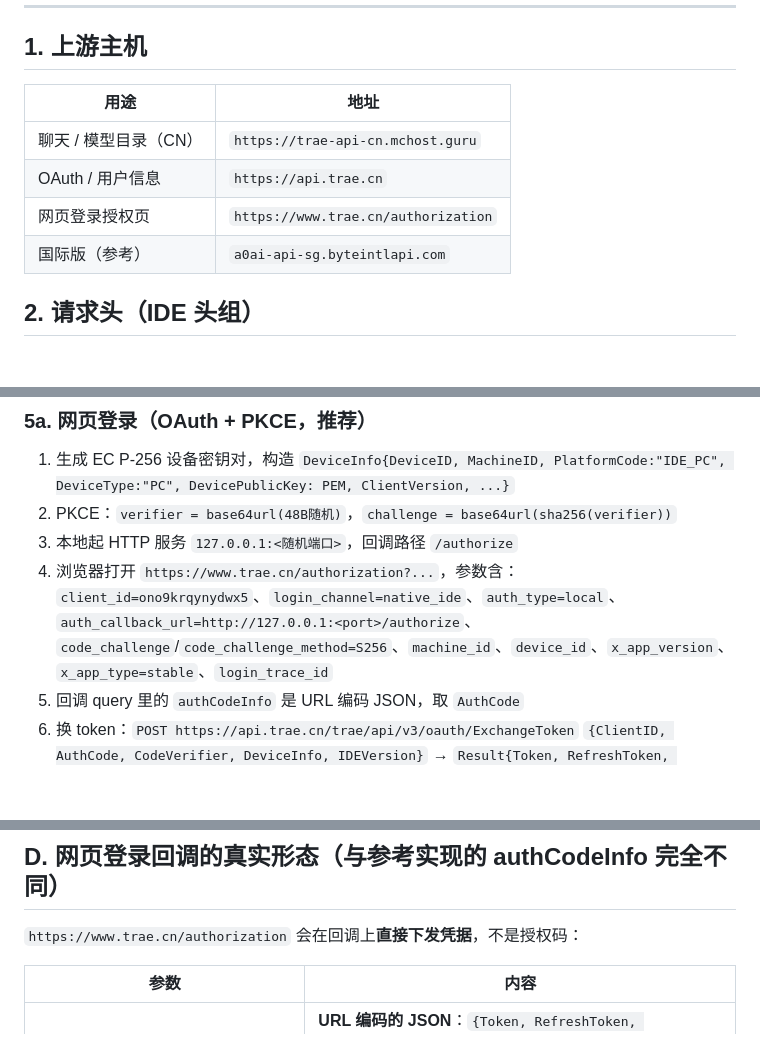
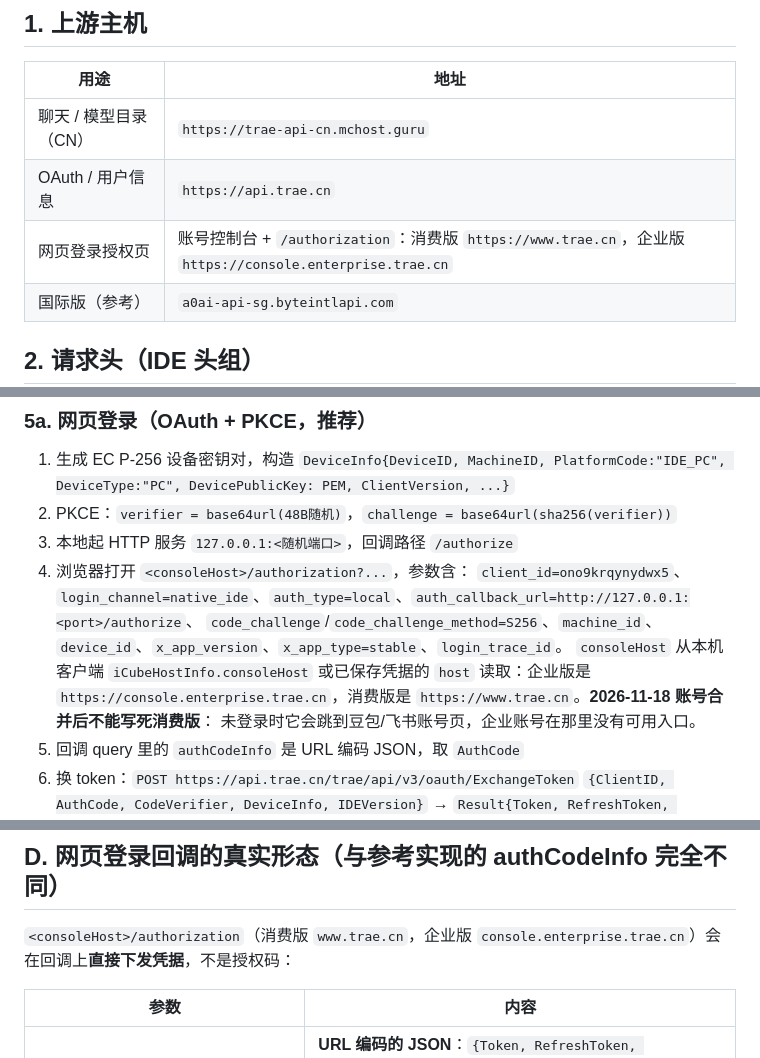
Before and after one commit to JsonLing/trae-cn-provider, a Markdown page: PROTOCOL.md, 3 parts joined by grey strips. GitHub-like rendering; blank space fills up the shorter version.

```diff
--- a/PROTOCOL.md
+++ b/PROTOCOL.md
@@ -11,7 +11,7 @@
 |---|---|
 | 聊天 / 模型目录（CN） | `https://trae-api-cn.mchost.guru` |
 | OAuth / 用户信息 | `https://api.trae.cn` |
-| 网页登录授权页 | `https://www.trae.cn/authorization` |
+| 网页登录授权页 | 账号控制台 + `/authorization`：消费版 `https://www.trae.cn`，企业版 `https://console.enterprise.trae.cn` |
 | 国际版（参考） | `a0ai-api-sg.byteintlapi.com` |
 
 ## 2. 请求头（IDE 头组）
@@ -107,9 +107,12 @@ POST https://trae-api-cn.mchost.guru/api/ide/v1/get_detail_param
 1. 生成 EC P-256 设备密钥对，构造 `DeviceInfo{DeviceID, MachineID, PlatformCode:"IDE_PC", DeviceType:"PC", DevicePublicKey: PEM, ClientVersion, ...}`
 2. PKCE：`verifier = base64url(48B随机)`，`challenge = base64url(sha256(verifier))`
 3. 本地起 HTTP 服务 `127.0.0.1:<随机端口>`，回调路径 `/authorize`
-4. 浏览器打开 `https://www.trae.cn/authorization?...`，参数含：
+4. 浏览器打开 `<consoleHost>/authorization?...`，参数含：
    `client_id=ono9krqynydwx5`、`login_channel=native_ide`、`auth_type=local`、`auth_callback_url=http://127.0.0.1:<port>/authorize`、
-   `code_challenge`/`code_challenge_method=S256`、`machine_id`、`device_id`、`x_app_version`、`x_app_type=stable`、`login_trace_id`
+   `code_challenge`/`code_challenge_method=S256`、`machine_id`、`device_id`、`x_app_version`、`x_app_type=stable`、`login_trace_id`。
+   `consoleHost` 从本机客户端 `iCubeHostInfo.consoleHost` 或已保存凭据的 `host` 读取：企业版是
+   `https://console.enterprise.trae.cn`，消费版是 `https://www.trae.cn`。**2026-11-18 账号合并后不能写死消费版**：
+   未登录时它会跳到豆包/飞书账号页，企业账号在那里没有可用入口。
 5. 回调 query 里的 `authCodeInfo` 是 URL 编码 JSON，取 `AuthCode`
 6. 换 token：`POST https://api.trae.cn/trae/api/v3/oauth/ExchangeToken`
    `{ClientID, AuthCode, CodeVerifier, DeviceInfo, IDEVersion}` → `Result{Token, RefreshToken, TokenExpireAt}`
@@ -259,7 +262,7 @@ x-ide-version: 3.4.1              # product.json 的 appVersion
 
 ## D. 网页登录回调的真实形态（**与参考实现的 authCodeInfo 完全不同**）
 
-`https://www.trae.cn/authorization` 会在回调上**直接下发凭据**，不是授权码：
+`<consoleHost>/authorization`（消费版 `www.trae.cn`，企业版 `console.enterprise.trae.cn`）会在回调上**直接下发凭据**，不是授权码：
 
 | 参数 | 内容 |
 |---|---|
```
Also changed, not shown: README.md (+27 -3 lines), docs/enterprise-login.png (added), 8 other files.
